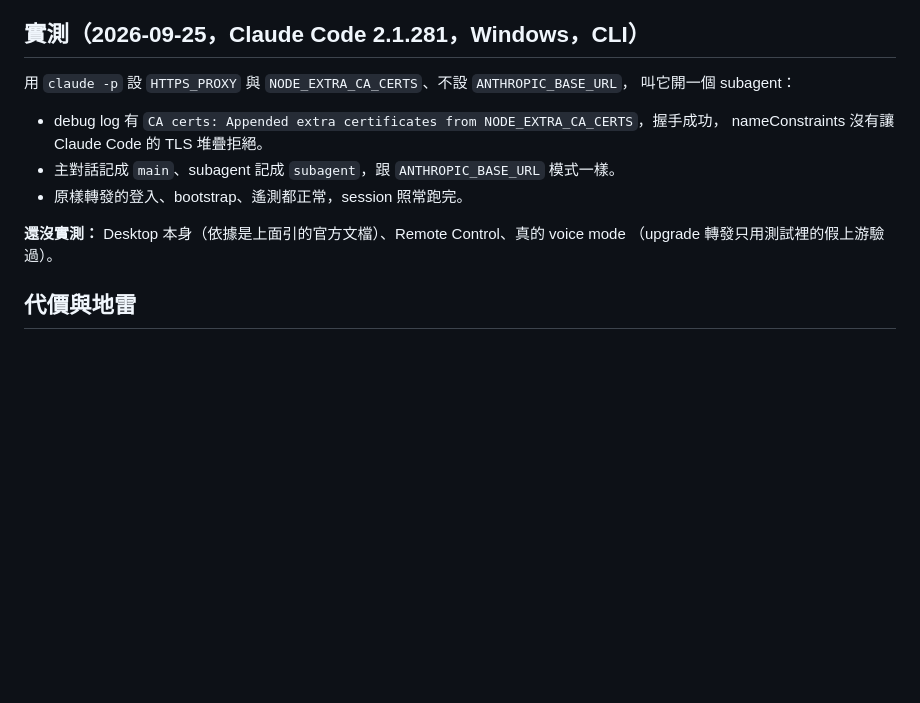
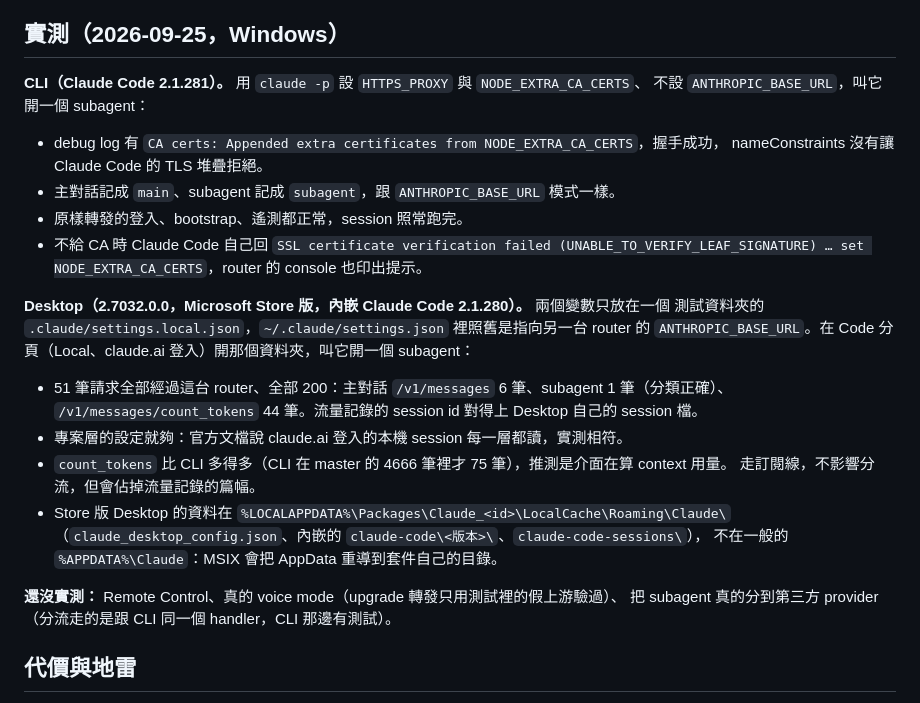
Before and after one commit to 1morr/subagent-handoff, a Markdown page: docs/https-proxy.md, the part around the change. GitHub-like rendering; blank space fills up the shorter version.

Commit message:
docs: record the Claude Desktop measurement for HTTPS proxy mode

```diff
--- a/docs/https-proxy.md
+++ b/docs/https-proxy.md
@@ -69,18 +69,33 @@ GUI 的接入分頁會給出填好路徑的版本。以前設過的 `ANTHROPIC_B
 - 證書是 `src/ca.mjs` 手工用 DER 拼出來的：Node 只會解析 X.509、不會產生，而這個專案零依賴。
 - 刪掉這兩個檔案，下次啟動就會產生新的一組。路徑不變，但 Claude Code 要重開才會讀到新證書。
 
-## 實測（2026-09-25，Claude Code 2.1.281，Windows，CLI）
+## 實測（2026-09-25，Windows）
 
-用 `claude -p` 設 `HTTPS_PROXY` 與 `NODE_EXTRA_CA_CERTS`、不設 `ANTHROPIC_BASE_URL`，
-叫它開一個 subagent：
+**CLI（Claude Code 2.1.281）。** 用 `claude -p` 設 `HTTPS_PROXY` 與 `NODE_EXTRA_CA_CERTS`、
+不設 `ANTHROPIC_BASE_URL`，叫它開一個 subagent：
 
 - debug log 有 `CA certs: Appended extra certificates from NODE_EXTRA_CA_CERTS`，握手成功，
   nameConstraints 沒有讓 Claude Code 的 TLS 堆疊拒絕。
 - 主對話記成 `main`、subagent 記成 `subagent`，跟 `ANTHROPIC_BASE_URL` 模式一樣。
 - 原樣轉發的登入、bootstrap、遙測都正常，session 照常跑完。
+- 不給 CA 時 Claude Code 自己回 `SSL certificate verification failed
+  (UNABLE_TO_VERIFY_LEAF_SIGNATURE) … set NODE_EXTRA_CA_CERTS`，router 的 console 也印出提示。
 
-**還沒實測：** Desktop 本身（依據是上面引的官方文檔）、Remote Control、真的 voice mode
-（upgrade 轉發只用測試裡的假上游驗過）。
+**Desktop（2.7032.0.0，Microsoft Store 版，內嵌 Claude Code 2.1.280）。** 兩個變數只放在一個
+測試資料夾的 `.claude/settings.local.json`，`~/.claude/settings.json` 裡照舊是指向另一台 router
+的 `ANTHROPIC_BASE_URL`。在 Code 分頁（Local、claude.ai 登入）開那個資料夾，叫它開一個 subagent：
+
+- 51 筆請求全部經過這台 router、全部 200：主對話 `/v1/messages` 6 筆、subagent 1 筆（分類正確）、
+  `/v1/messages/count_tokens` 44 筆。流量記錄的 session id 對得上 Desktop 自己的 session 檔。
+- 專案層的設定就夠：官方文檔說 claude.ai 登入的本機 session 每一層都讀，實測相符。
+- `count_tokens` 比 CLI 多得多（CLI 在 master 的 4666 筆裡才 75 筆），推測是介面在算 context 用量。
+  走訂閱線，不影響分流，但會佔掉流量記錄的篇幅。
+- Store 版 Desktop 的資料在 `%LOCALAPPDATA%\Packages\Claude_<id>\LocalCache\Roaming\Claude\`
+  （`claude_desktop_config.json`、內嵌的 `claude-code\<版本>\`、`claude-code-sessions\`），
+  不在一般的 `%APPDATA%\Claude`：MSIX 會把 AppData 重導到套件自己的目錄。
+
+**還沒實測：** Remote Control、真的 voice mode（upgrade 轉發只用測試裡的假上游驗過）、
+把 subagent 真的分到第三方 provider（分流走的是跟 CLI 同一個 handler，CLI 那邊有測試）。
 
 ## 代價與地雷
 
```
Also changed, not shown: CHANGELOG.md (+4 -1 lines).
